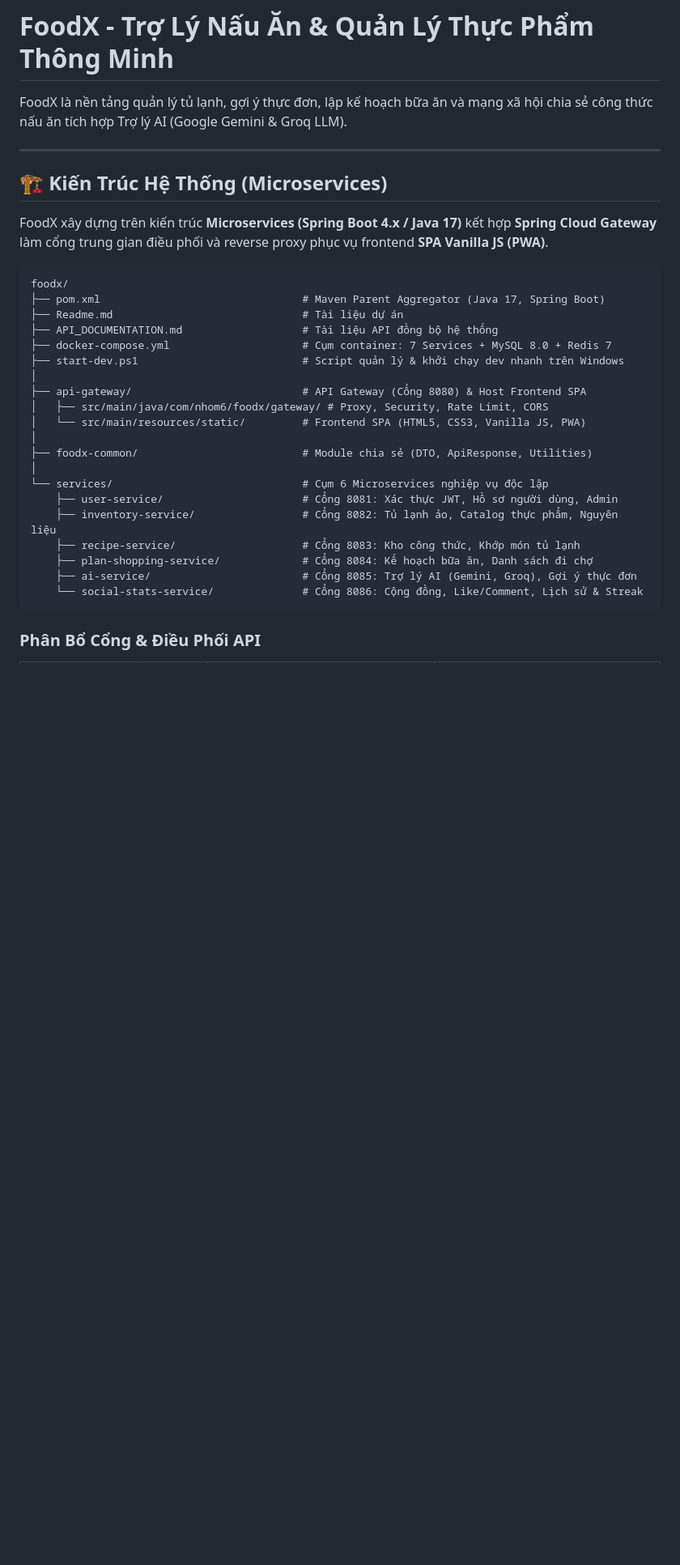
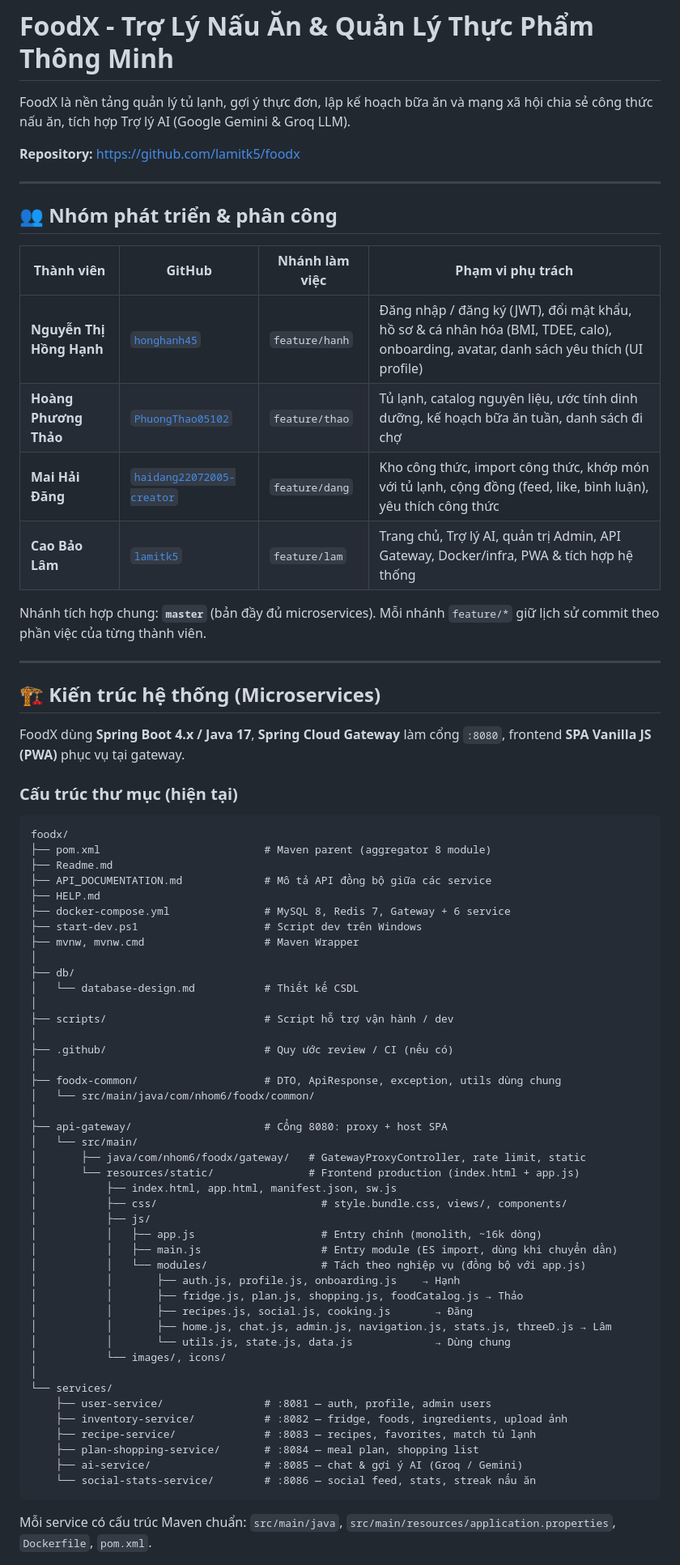
Before and after one commit to lamitk5/foodx, a Markdown page: Readme.md, the part around one of its changes. Shown at 81% size. GitHub-like rendering; blank space fills up the shorter version.

Commit message:
docs(readme): phan cong nhom, nhanh git va cau truc thu muc hien tai
Bo sung bang phan cong 4 thanh vien, anh xa module frontend/backend,
va cap nhat cay thu muc microservices dung voi repo hien tai.

````diff
--- a/Readme.md
+++ b/Readme.md
@@ -1,35 +1,75 @@
 # FoodX - Trợ Lý Nấu Ăn & Quản Lý Thực Phẩm Thông Minh
 
-FoodX là nền tảng quản lý tủ lạnh, gợi ý thực đơn, lập kế hoạch bữa ăn và mạng xã hội chia sẻ công thức nấu ăn tích hợp Trợ lý AI (Google Gemini & Groq LLM).
+FoodX là nền tảng quản lý tủ lạnh, gợi ý thực đơn, lập kế hoạch bữa ăn và mạng xã hội chia sẻ công thức nấu ăn, tích hợp Trợ lý AI (Google Gemini & Groq LLM).
+
+**Repository:** https://github.com/lamitk5/foodx
 
 ---
 
-## 🏗️ Kiến Trúc Hệ Thống (Microservices)
+## 👥 Nhóm phát triển & phân công
 
-FoodX xây dựng trên kiến trúc **Microservices (Spring Boot 4.x / Java 17)** kết hợp **Spring Cloud Gateway** làm cổng trung gian điều phối và reverse proxy phục vụ frontend **SPA Vanilla JS (PWA)**.
+| Thành viên | GitHub | Nhánh làm việc | Phạm vi phụ trách |
+|---|---|---|---|
+| **Nguyễn Thị Hồng Hạnh** | [`honghanh45`](https://github.com/honghanh45) | `feature/hanh` | Đăng nhập / đăng ký (JWT), đổi mật khẩu, hồ sơ & cá nhân hóa (BMI, TDEE, calo), onboarding, avatar, danh sách yêu thích (UI profile) |
+| **Hoàng Phương Thảo** | [`PhuongThao05102`](https://github.com/PhuongThao05102) | `feature/thao` | Tủ lạnh, catalog nguyên liệu, ước tính dinh dưỡng, kế hoạch bữa ăn tuần, danh sách đi chợ |
+| **Mai Hải Đăng** | [`haidang22072005-creator`](https://github.com/haidang22072005-creator) | `feature/dang` | Kho công thức, import công thức, khớp món với tủ lạnh, cộng đồng (feed, like, bình luận), yêu thích công thức |
+| **Cao Bảo Lâm** | [`lamitk5`](https://github.com/lamitk5) | `feature/lam` | Trang chủ, Trợ lý AI, quản trị Admin, API Gateway, Docker/infra, PWA & tích hợp hệ thống |
+
+Nhánh tích hợp chung: **`master`** (bản đầy đủ microservices). Mỗi nhánh `feature/*` giữ lịch sử commit theo phần việc của từng thành viên.
+
+---
+
+## 🏗️ Kiến trúc hệ thống (Microservices)
+
+FoodX dùng **Spring Boot 4.x / Java 17**, **Spring Cloud Gateway** làm cổng `:8080`, frontend **SPA Vanilla JS (PWA)** phục vụ tại gateway.
+
+### Cấu trúc thư mục (hiện tại)
 
 ```text
 foodx/
-├── pom.xml                                # Maven Parent Aggregator (Java 17, Spring Boot)
-├── Readme.md                              # Tài liệu dự án
-├── API_DOCUMENTATION.md                   # Tài liệu API đồng bộ hệ thống
-├── docker-compose.yml                     # Cụm container: 7 Services + MySQL 8.0 + Redis 7
-├── start-dev.ps1                          # Script quản lý & khởi chạy dev nhanh trên Windows
+├── pom.xml                          # Maven parent (aggregator 8 module)
+├── Readme.md
+├── API_DOCUMENTATION.md             # Mô tả API đồng bộ giữa các service
+├── HELP.md
+├── docker-compose.yml               # MySQL 8, Redis 7, Gateway + 6 service
+├── start-dev.ps1                    # Script dev trên Windows
+├── mvnw, mvnw.cmd                   # Maven Wrapper
 │
-├── api-gateway/                           # API Gateway (Cổng 8080) & Host Frontend SPA
-│   ├── src/main/java/com/nhom6/foodx/gateway/ # Proxy, Security, Rate Limit, CORS
-│   └── src/main/resources/static/         # Frontend SPA (HTML5, CSS3, Vanilla JS, PWA)
+├── db/
+│   └── database-design.md           # Thiết kế CSDL
 │
-├── foodx-common/                          # Module chia sẻ (DTO, ApiResponse, Utilities)
+├── scripts/                         # Script hỗ trợ vận hành / dev
 │
-└── services/                              # Cụm 6 Microservices nghiệp vụ độc lập
-    ├── user-service/                      # Cổng 8081: Xác thực JWT, Hồ sơ người dùng, Admin
-    ├── inventory-service/                 # Cổng 8082: Tủ lạnh ảo, Catalog thực phẩm, Nguyên liệu
-    ├── recipe-service/                    # Cổng 8083: Kho công thức, Khớp món tủ lạnh
-    ├── plan-shopping-service/             # Cổng 8084: Kế hoạch bữa ăn, Danh sách đi chợ
-    ├── ai-service/                        # Cổng 8085: Trợ lý AI (Gemini, Groq), Gợi ý thực đơn
-    └── social-stats-service/              # Cổng 8086: Cộng đồng, Like/Comment, Lịch sử & Streak
+├── .github/                         # Quy ước review / CI (nếu có)
+│
+├── foodx-common/                    # DTO, ApiResponse, exception, utils dùng chung
+│   └── src/main/java/com/nhom6/foodx/common/
+│
+├── api-gateway/                     # Cổng 8080: proxy + host SPA
+│   └── src/main/
+│       ├── java/com/nhom6/foodx/gateway/   # GatewayProxyController, rate limit, static
+│       └── resources/static/               # Frontend production (index.html + app.js)
+│           ├── index.html, app.html, manifest.json, sw.js
+│           ├── css/                          # style.bundle.css, views/, components/
+│           ├── js/
+│           │   ├── app.js                    # Entry chính (monolith, ~16k dòng)
+│           │   ├── main.js                   # Entry module (ES import, dùng khi chuyển dần)
+│           │   └── modules/                  # Tách theo nghiệp vụ (đồng bộ với app.js)
+│           │       ├── auth.js, profile.js, onboarding.js    → Hạnh
+│           │       ├── fridge.js, plan.js, shopping.js, foodCatalog.js → Thảo
+│           │       ├── recipes.js, social.js, cooking.js       → Đăng
+│           │       ├── home.js, chat.js, admin.js, navigation.js, stats.js, threeD.js → Lâm
+│           │       └── utils.js, state.js, data.js             → Dùng chung
+│           └── images/, icons/
+│
+└── services/
+    ├── user-service/                # :8081 — auth, profile, admin users
+    ├── inventory-service/           # :8082 — fridge, foods, ingredients, upload ảnh
+    ├── recipe-service/              # :8083 — recipes, favorites, match tủ lạnh
+    ├── plan-shopping-service/       # :8084 — meal plan, shopping list
+    ├── ai-service/                  # :8085 — chat & gợi ý AI (Groq / Gemini)
+    └── social-stats-service/        # :8086 — social feed, stats, streak nấu ăn
 ```
 
-### Phân Bổ Cổng & Điều Phối API
+Mỗi service có cấu trúc Maven chuẩn: `src/main/java`, `src/main/resources/application.properties`, `Dockerfile`, `pom.xml`.
 
````
Also changed, not shown: other parts of Readme.md (+52 -68 lines).
